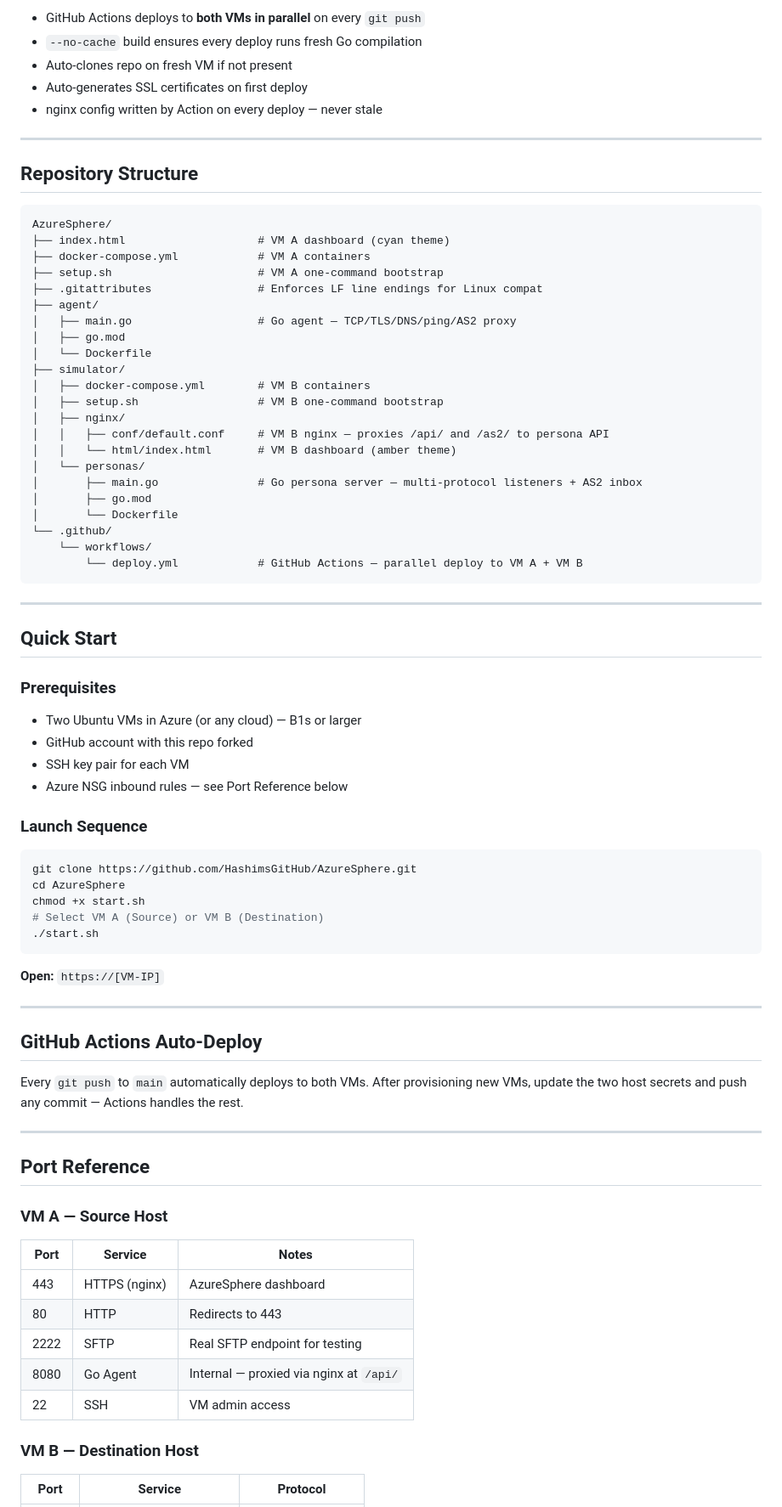
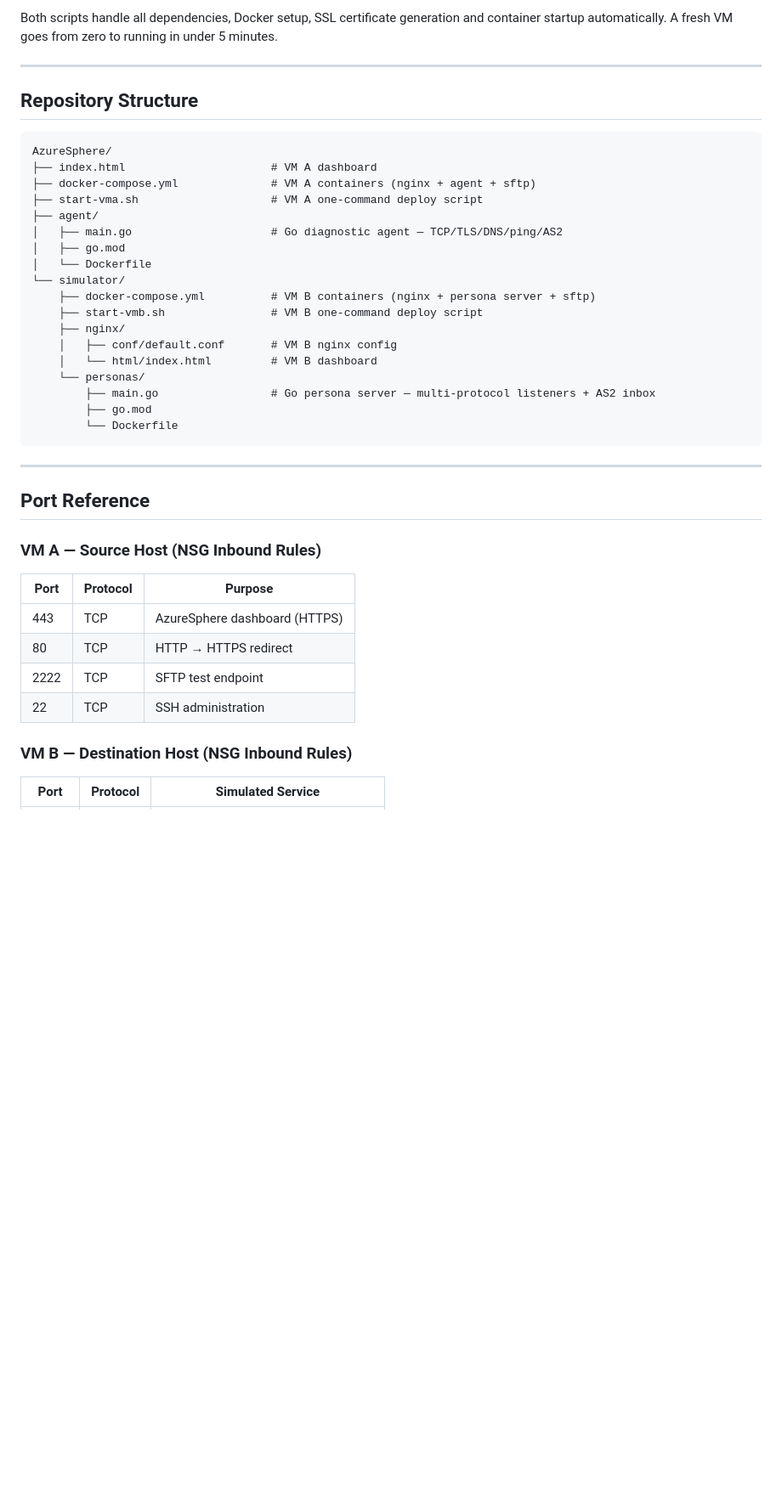
Before and after one commit to HashimsGitHub/AzureSphere, a Markdown page: README.md, the part around one of its changes. Shown at 85% size. Rendered like a GitHub page; blank space fills up the shorter version.

````diff
--- a/README.md
+++ b/README.md
@@ -89,9 +228,5 @@ Source Host (VM A)                    Destination Host (VM B)
 
-- GitHub Actions deploys to **both VMs in parallel** on every `git push`
-- `--no-cache` build ensures every deploy runs fresh Go compilation
-- Auto-clones repo on fresh VM if not present
-- Auto-generates SSL certificates on first deploy
-- nginx config written by Action on every deploy — never stale
+Both scripts handle all dependencies, Docker setup, SSL certificate generation and container startup automatically. A fresh VM goes from zero to running in under 5 minutes.
 
 ---
 
@@ -99,73 +234,39 @@ Source Host (VM A)                    Destination Host (VM B)
 
 ```
 AzureSphere/
-├── index.html                    # VM A dashboard (cyan theme)
-├── docker-compose.yml            # VM A containers
-├── setup.sh                      # VM A one-command bootstrap
-├── .gitattributes                # Enforces LF line endings for Linux compat
+├── index.html                      # VM A dashboard
+├── docker-compose.yml              # VM A containers (nginx + agent + sftp)
+├── start-vma.sh                    # VM A one-command deploy script
 ├── agent/
-│   ├── main.go                   # Go agent — TCP/TLS/DNS/ping/AS2 proxy
+│   ├── main.go                     # Go diagnostic agent — TCP/TLS/DNS/ping/AS2
 │   ├── go.mod
 │   └── Dockerfile
-├── simulator/
-│   ├── docker-compose.yml        # VM B containers
-│   ├── setup.sh                  # VM B one-command bootstrap
-│   ├── nginx/
-│   │   ├── conf/default.conf     # VM B nginx — proxies /api/ and /as2/ to persona API
-│   │   └── html/index.html       # VM B dashboard (amber theme)
-│   └── personas/
-│       ├── main.go               # Go persona server — multi-protocol listeners + AS2 inbox
-│       ├── go.mod
-│       └── Dockerfile
-└── .github/
-    └── workflows/
-        └── deploy.yml            # GitHub Actions — parallel deploy to VM A + VM B
+└── simulator/
+    ├── docker-compose.yml          # VM B containers (nginx + persona server + sftp)
+    ├── start-vmb.sh                # VM B one-command deploy script
+    ├── nginx/
+    │   ├── conf/default.conf       # VM B nginx config
+    │   └── html/index.html         # VM B dashboard
+    └── personas/
+        ├── main.go                 # Go persona server — multi-protocol listeners + AS2 inbox
+        ├── go.mod
+        └── Dockerfile
 ```
-
----
-
-## Quick Start
-
-### Prerequisites
-
-- Two Ubuntu VMs in Azure (or any cloud) — B1s or larger
-- GitHub account with this repo forked
-- SSH key pair for each VM
-- Azure NSG inbound rules — see Port Reference below
-
-### Launch Sequence
-
-```bash
-git clone https://github.com/HashimsGitHub/AzureSphere.git
-cd AzureSphere
-chmod +x start.sh
-# Select VM A (Source) or VM B (Destination)
-./start.sh
-```
-
-**Open:** `https://[VM-IP]`
-
----
-
-## GitHub Actions Auto-Deploy
-
-Every `git push` to `main` automatically deploys to both VMs. After provisioning new VMs, update the two host secrets and push any commit — Actions handles the rest.
 
 ---
 
 ## Port Reference
 
-### VM A — Source Host
+### VM A — Source Host (NSG Inbound Rules)
 
-| Port | Service | Notes |
+| Port | Protocol | Purpose |
 |---|---|---|
-| 443 | HTTPS (nginx) | AzureSphere dashboard |
-| 80 | HTTP | Redirects to 443 |
-| 2222 | SFTP | Real SFTP endpoint for testing |
-| 8080 | Go Agent | Internal — proxied via nginx at `/api/` |
-| 22 | SSH | VM admin access |
+| 443 | TCP | AzureSphere dashboard (HTTPS) |
+| 80 | TCP | HTTP → HTTPS redirect |
+| 2222 | TCP | SFTP test endpoint |
+| 22 | TCP | SSH administration |
 
-### VM B — Destination Host
+### VM B — Destination Host (NSG Inbound Rules)
 
-| Port | Service | Protocol |
+| Port | Protocol | Simulated Service |
 |---|---|---|
````
Also changed, not shown: other parts of README.md (+286 -148 lines).
